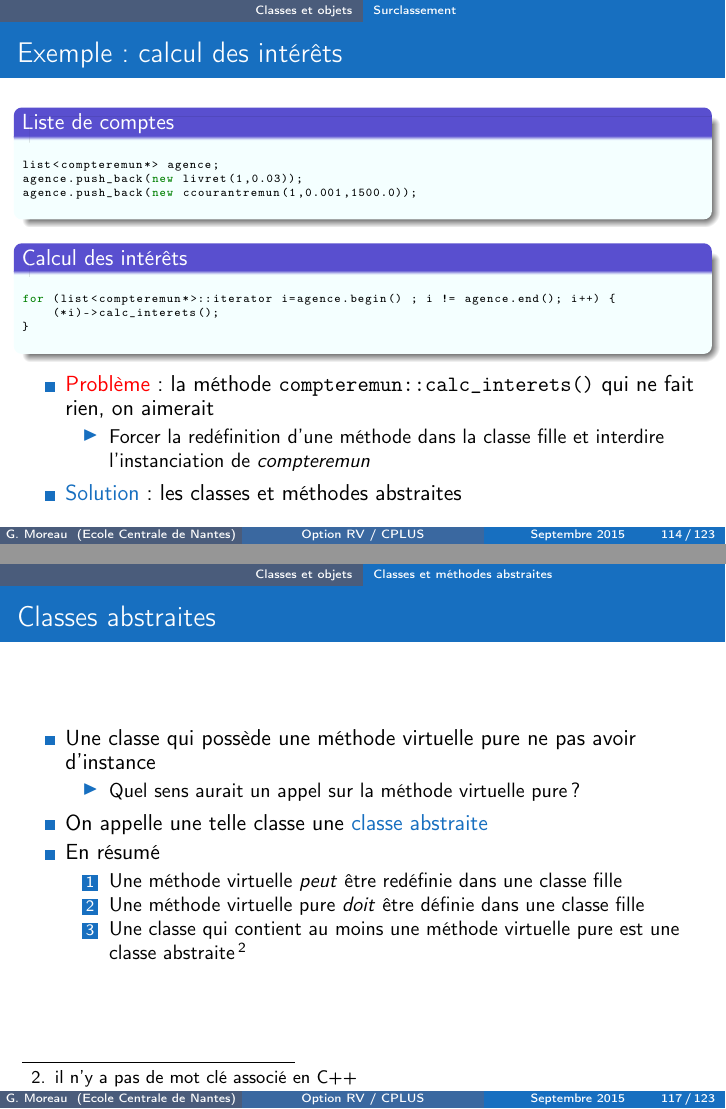
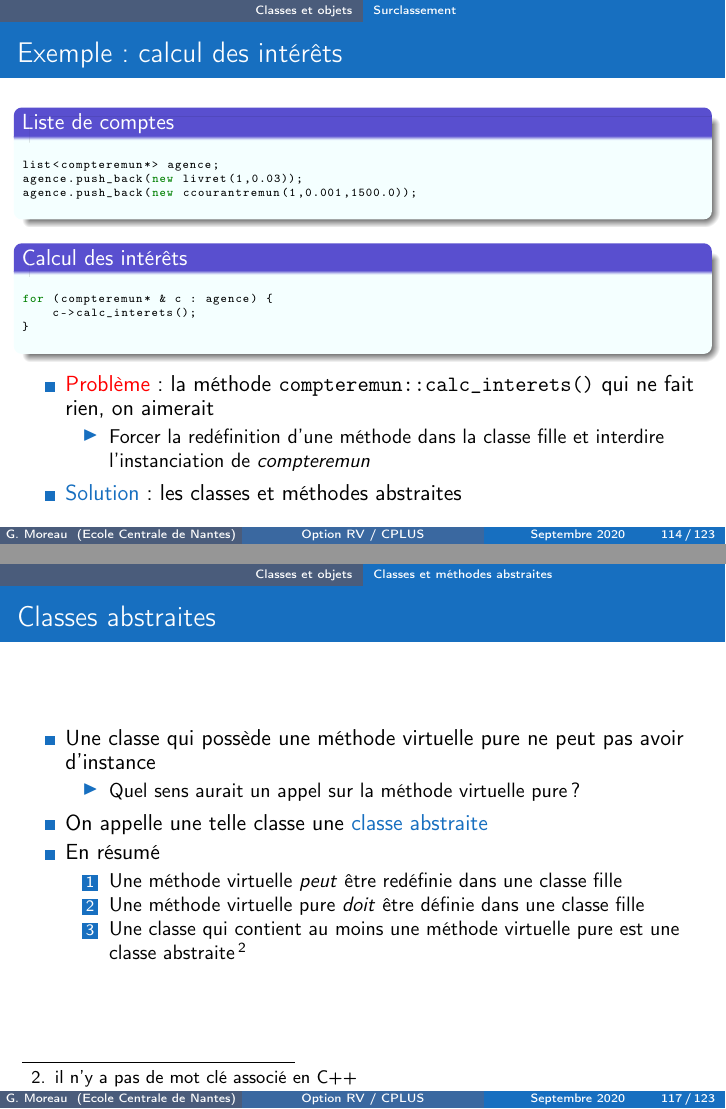
Before and after one commit to guillaumemoreau/cpp-course, LaTeX slides (CM2.tex, which reads oocpp.tex, polymorphisme.tex): pages 131 and 134 of 140, joined at a grey line. Compiled offline with pdfLaTeX.

Commit message:
petites corrections 2020

```diff
--- a/CM2.tex
+++ b/CM2.tex
@@ -85,7 +85,7 @@
 }
 
 \date % (optional)
-{Septembre 2015}
+{Septembre 2020}
 
 \subject{Cours Programmation C++}
 
--- a/oocpp.tex
+++ b/oocpp.tex
@@ -1374,7 +1374,7 @@ ostream& operator<<(ostream&s,complexe1 const&c) {
 
 \begin{frame}{Classes abstraites}
 \begin{itemize}
-\item Une classe qui possède une méthode virtuelle pure ne pas avoir d'instance
+\item Une classe qui possède une méthode virtuelle pure ne peut pas avoir d'instance
 \begin{itemize}
 \item Quel sens aurait un appel sur la méthode virtuelle pure ?
 \end{itemize}
--- a/polymorphisme.tex
+++ b/polymorphisme.tex
@@ -375,8 +375,8 @@ void ccourantremun::calc_interets() {
 
 \begin{codeblock}{Calcul des intérêts}
 \begin{lstlisting}
-    for (list<compteremun*>::iterator i=agence.begin() ; i != agence.end(); i++) {
-        (*i)->calc_interets();
+    for (compteremun* & c : agence) {
+        c->calc_interets();
     }
 \end{lstlisting}
 \end{codeblock}
```
Also changed, not shown: snippets/test-agence.cpp (+2 -2 lines).
